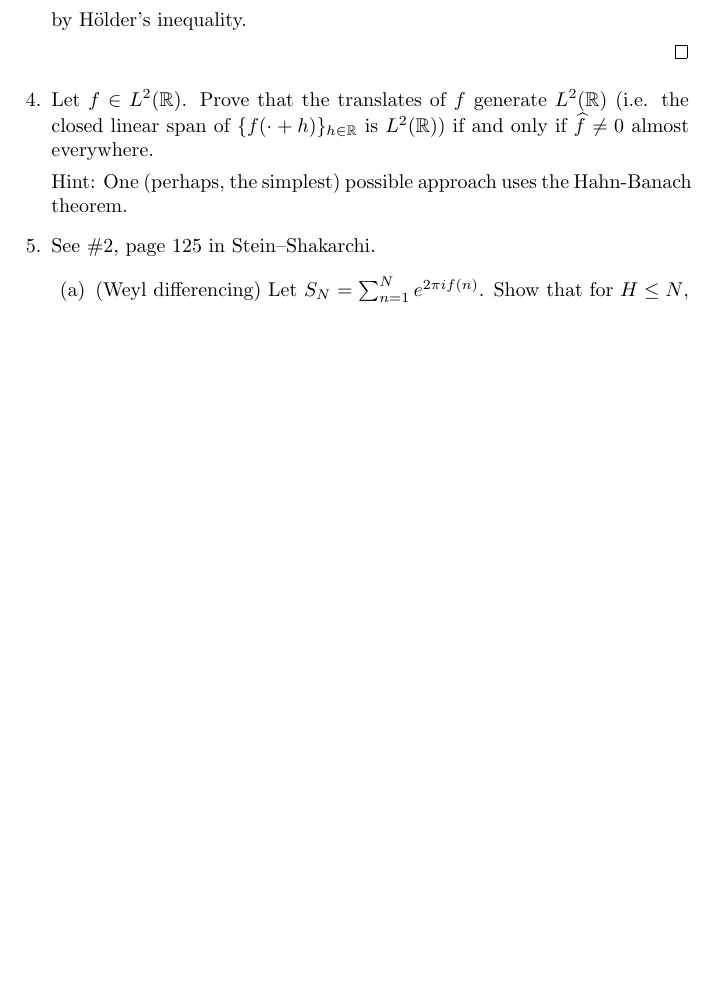
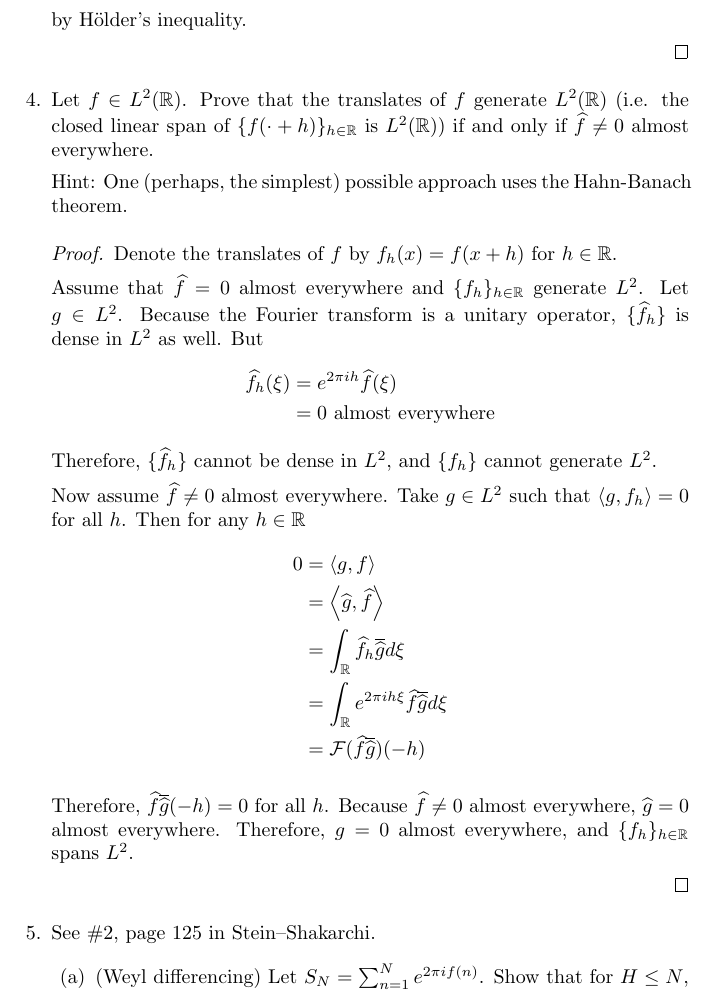
Before and after one commit to steiltre/8640hw, a LaTeX problem sheet (hw3/hw3.tex): part of page 3 of 3 before the commit and part of page 3 of 4 after it, cut so that both start at the same text, the shorter picture padded with empty space. Compiled offline with pdfLaTeX.

Commit message:
HW3: Finished problem 4

```diff
--- a/hw3/hw3.tex
+++ b/hw3/hw3.tex
@@ -132,6 +132,32 @@
 
 Hint: One (perhaps, the simplest) possible approach uses the Hahn-Banach theorem.
 
+\begin{proof}
+
+  Denote the translates of $f$ by $f_h(x) = f(x+h)$ for $h \in \R$.
+
+  Assume that $\widehat{f} = 0$ almost everywhere and $\{f_h\}_{h \in \R}$ generate $L^2$. Let $g \in L^2$. Because the Fourier transform is a unitary
+  operator, $\{ \widehat{f}_h \}$ is dense in $L^2$ as well. But
+  \begin{align*}
+    \widehat{f}_h(\xi) &= e^{2\pi i h} \widehat{f} (\xi) \\
+    &= 0 \text{ almost everywhere}
+  \end{align*}
+  Therefore, $\{ \widehat{f}_h \}$ cannot be dense in $L^2$, and $\{ f_h \}$ cannot generate $L^2$.
+
+  Now assume $\widehat{f} \neq 0$ almost everywhere. Take $g \in L^2$ such that $ \la g, f_h \ra = 0$ for all $h$. Then for any $h \in \R$
+  \begin{align*}
+    0 &= \la g, f \ra \\
+    &= \la \widehat{g}, \widehat{f} \ra \\
+    &= \int_{\R}^{} \widehat{f}_h \overline{ \widehat{g} } d \xi \\
+    &= \int_{\R}^{} e^{2\pi i h \xi} \widehat{f} \overline{ \widehat{g} } d \xi \\
+    &= \mathcal{F} (\widehat{f} \overline{ \widehat{g} }) (-h)
+  \end{align*}
+
+  Therefore, $\widehat{f} \overline{ \widehat{g} } (-h) = 0$ for all $h$. Because $\widehat{f} \neq 0$ almost everywhere, $\widehat{g} = 0$ almost
+  everywhere. Therefore, $g=0$ almost everywhere, and $ \{f_h\}_{h \in \R}$ spans $L^2$.
+
+\end{proof}
+
 \item See \#2, page 125 in Stein--Shakarchi.
 
 
```
